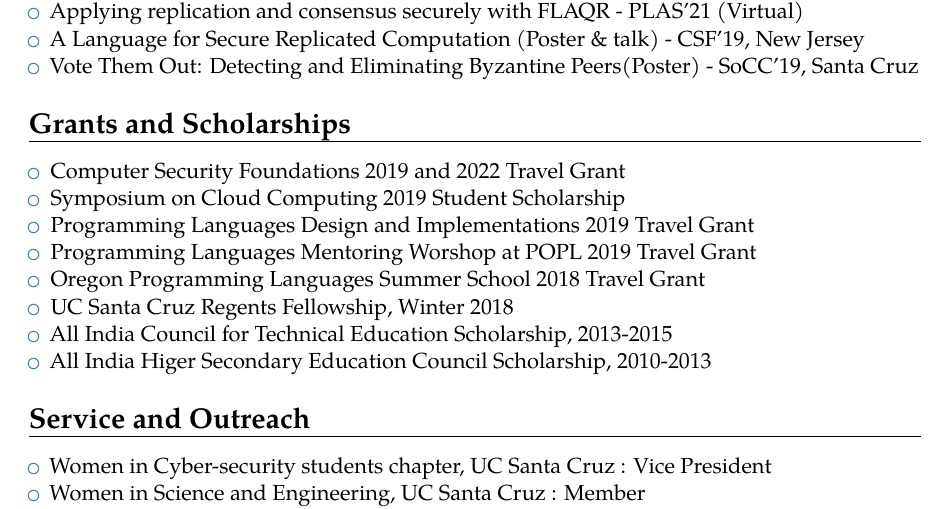
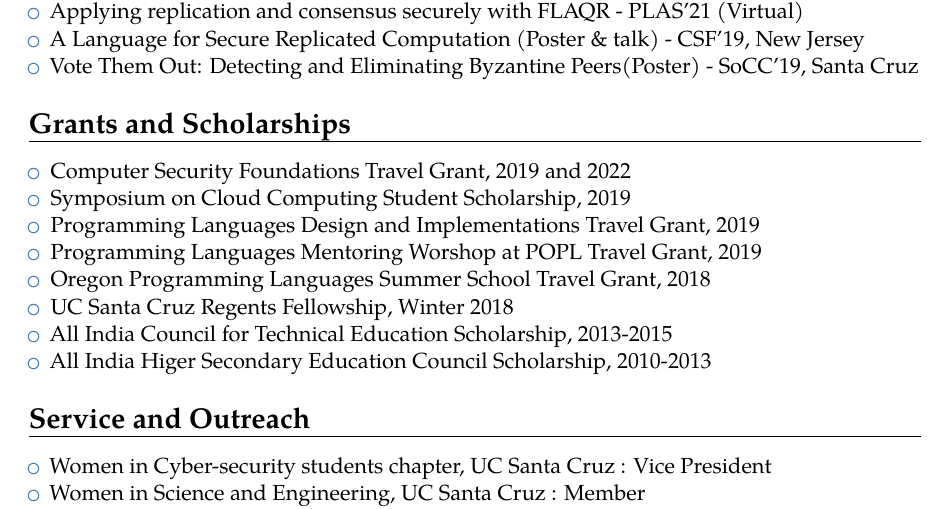
Before and after one commit to Priyanka-Mondal/priyanka-mondal.github.io, a LaTeX CV (CV/priyanka.tex): part of page 2 of 3, cut so that both start at the same text. Compiled offline with pdfLaTeX.

Commit message:
cv updated

```diff
--- a/CV/priyanka.tex
+++ b/CV/priyanka.tex
@@ -101,12 +101,12 @@
 \end{itemize}
 \section{Grants and Scholarships}
 \begin{itemize}
-\item Computer Security Foundations 2019 and 2022 Travel Grant
-\item Symposium on Cloud Computing 2019 Student Scholarship
+\item Computer Security Foundations Travel Grant, 2019 and 2022
+\item Symposium on Cloud Computing Student Scholarship, 2019
 %\item Computer Security Foundation 2019 Travel Grant
-\item Programming Languages Design and Implementations 2019 Travel Grant
-\item Programming Languages Mentoring Worshop at POPL 2019 Travel Grant
-\item Oregon Programming Languages Summer School 2018 Travel Grant
+\item Programming Languages Design and Implementations Travel Grant, 2019
+\item Programming Languages Mentoring Worshop at POPL Travel Grant, 2019
+\item Oregon Programming Languages Summer School Travel Grant, 2018
 \item UC Santa Cruz Regents Fellowship, Winter 2018
 \item All India Council for Technical Education Scholarship, 2013-2015
 \item All India Higer Secondary Education Council Scholarship, 2010-2013
```
Also changed, not shown: CV/priyanka.pdf, 1 other file.
